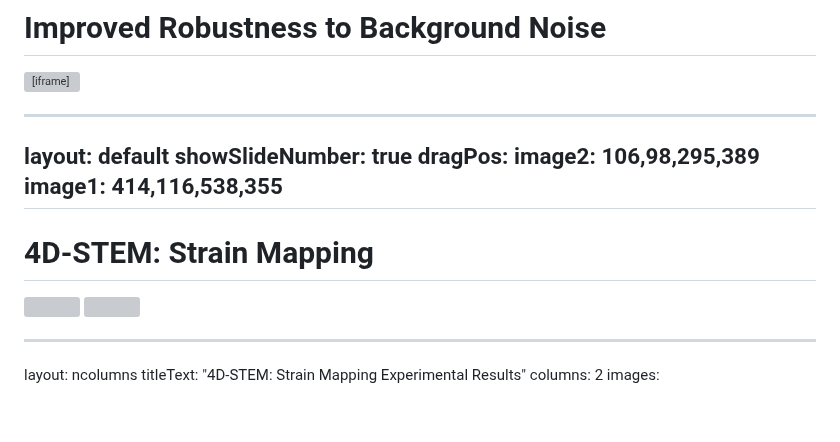
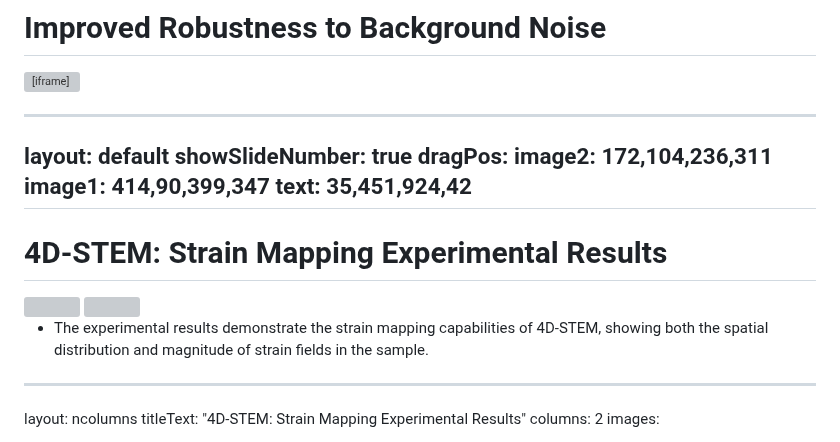
Before and after one commit to Dataerai/10-30-2025-Cornell-MSE-Seminar, a Markdown page: Cornell-seminar/slides.md, the part around one of its changes. Rendered like a GitHub page; blank space fills up the shorter version; grey boxes are pictures that could not be loaded.

Commit message:
Enhance "4D-STEM: Strain Mapping Experimental Results" slide by adding a new text section detailing experimental findings, updating image drag positions, and including an additional reference for improved context and clarity.

```diff
--- a/Cornell-seminar/slides.md
+++ b/Cornell-seminar/slides.md
@@ -501,11 +501,12 @@ showSlideNumber: true
 layout: default
 showSlideNumber: true
 dragPos:
-  image2: 106,98,295,389
-  image1: 414,116,538,355
+  image2: 172,104,236,311
+  image1: 414,90,399,347
+  text: 35,451,924,42
 ---
 
-# 4D-STEM: Strain Mapping
+# 4D-STEM: Strain Mapping Experimental Results
 
 <img v-drag="'image2'" src="/stem4d/experiment/figure-4-1.png">
 
@@ -512,5 +514,11 @@ dragPos:
 
-<img v-click v-drag="'image1'" src="/stem4d/strain-shear-rotation.png">
+<div v-drag="'text'" v-click="2" class="text-left">
+<ul class="list-disc">
+  <li>The experimental results demonstrate the strain mapping capabilities of 4D-STEM, showing both the spatial distribution and magnitude of strain fields in the sample.</li>
+</ul>
+</div>
+
+<Reference reference="Colab: David Muller, Colin Ophus, Yimo Han, and others" position="bottom" align="left" offset="20px" fontSize='12px' />
 
 ---
 layout: ncolumns
```
Also changed, not shown: other parts of Cornell-seminar/slides.md (+1 -0 lines).
